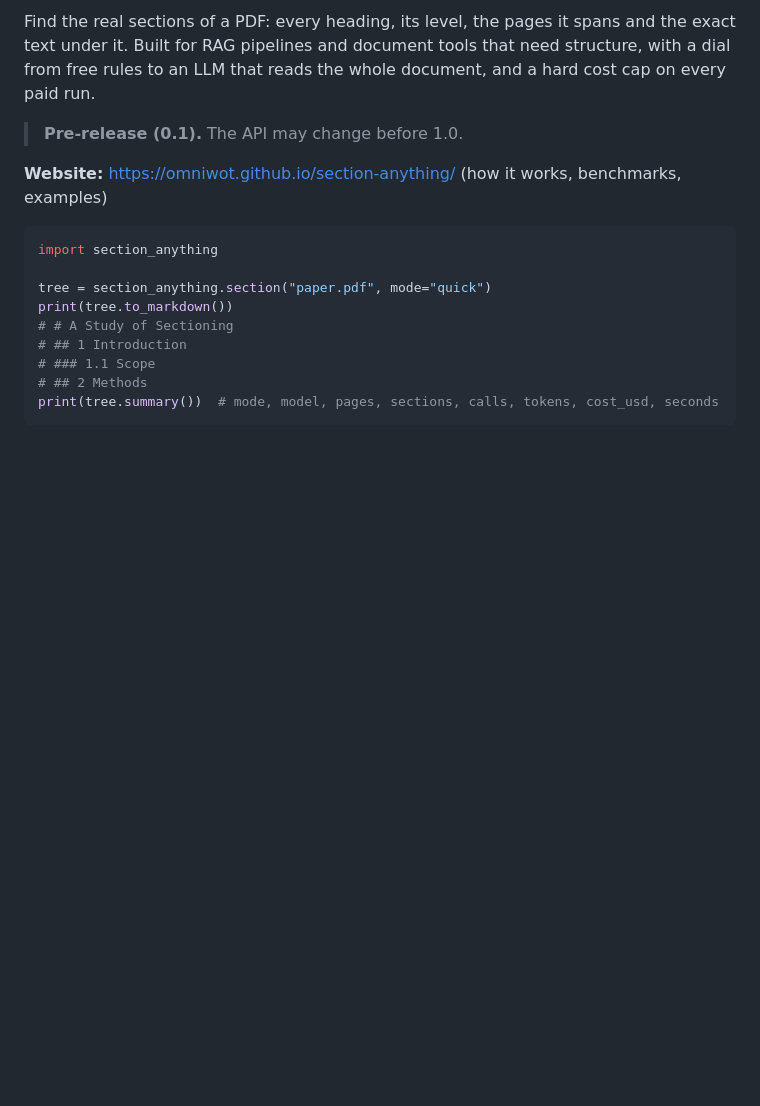
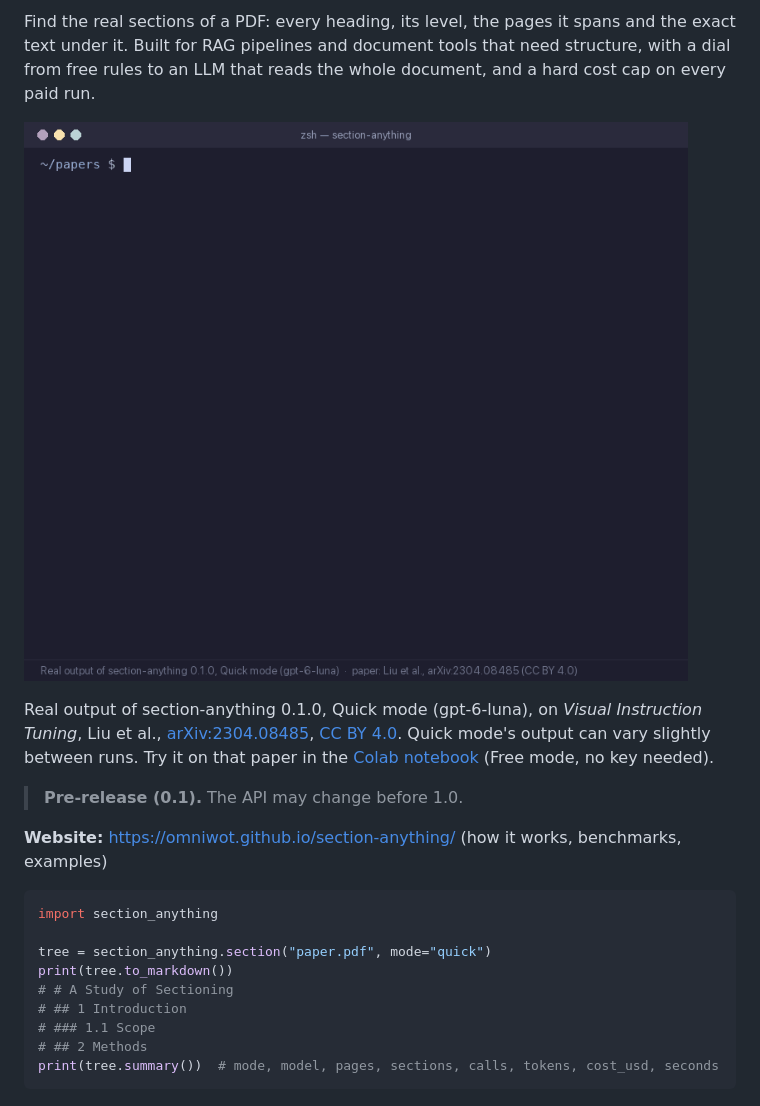
Before and after one commit to Omniwot/section-anything, a Markdown page: README.md, the part around the change printed below. GitHub-like rendering; pictures changed too: docs/assets/demo.gif (added); blank space fills up the shorter version.

```diff
--- a/README.md
+++ b/README.md
@@ -3,6 +8,13 @@
 Find the real sections of a PDF: every heading, its level, the pages it spans and the exact text
 under it. Built for RAG pipelines and document tools that need structure, with a dial from free
 rules to an LLM that reads the whole document, and a hard cost cap on every paid run.
+
+![Terminal: section-anything paper.pdf --mode quick prints the paper's heading tree, then the same result as JSON with levels, pages and character spans](docs/assets/demo.gif)
+
+Real output of section-anything 0.1.0, Quick mode (gpt-6-luna), on *Visual Instruction Tuning*, Liu et al.,
+[arXiv:2304.08485](https://arxiv.org/abs/2304.08485), [CC BY 4.0](https://creativecommons.org/licenses/by/4.0/).
+Quick mode's output can vary slightly between runs. Try it on that paper in the [Colab notebook](https://colab.research.google.com/github/Omniwot/section-anything/blob/main/notebooks/quickstart.ipynb)
+(Free mode, no key needed).
 
 > **Pre-release (0.1).** The API may change before 1.0.
 
```
Also changed, not shown: other parts of README.md (+5 -0 lines), docs/assets/social-preview.png (added), 1 other file.
